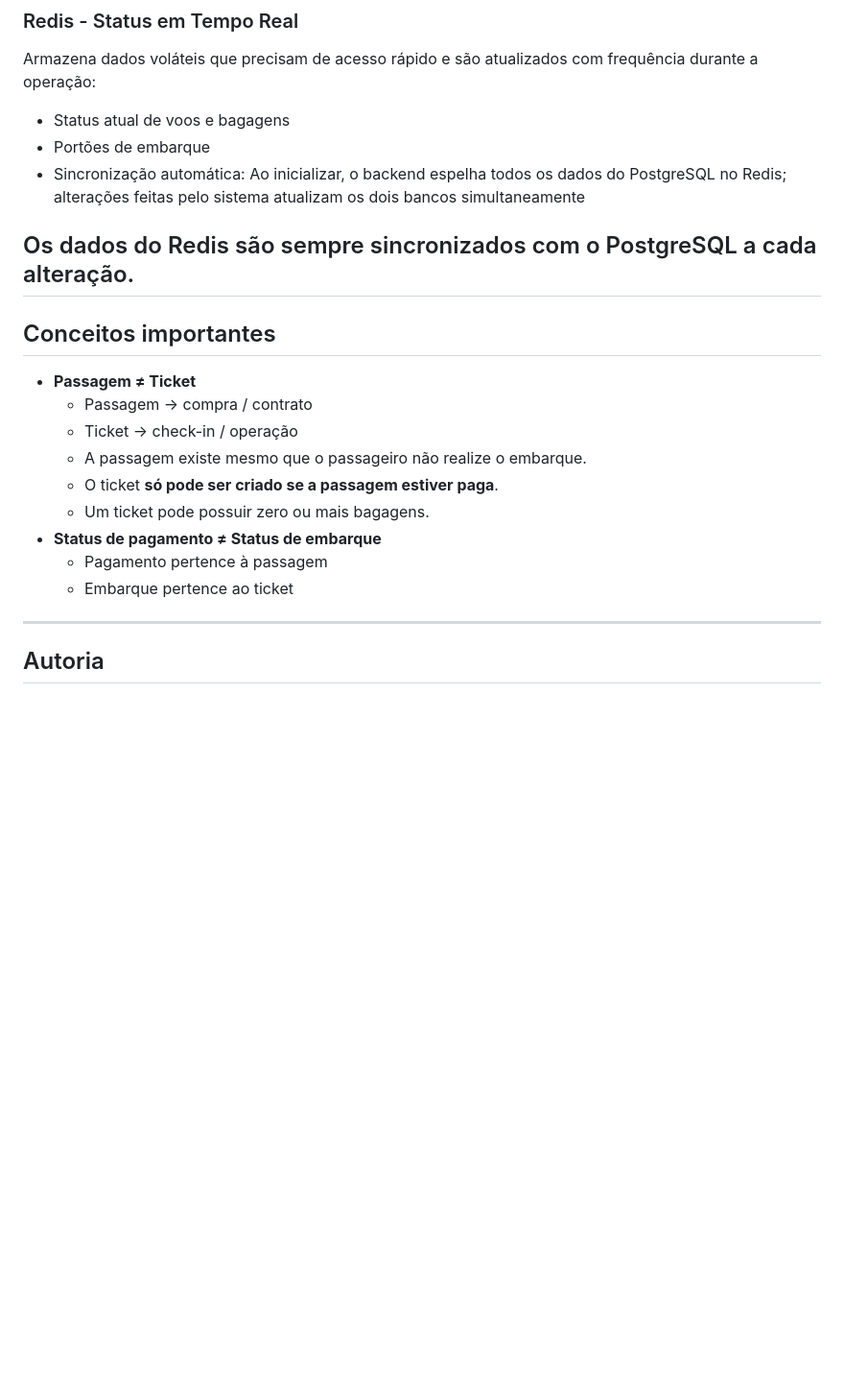
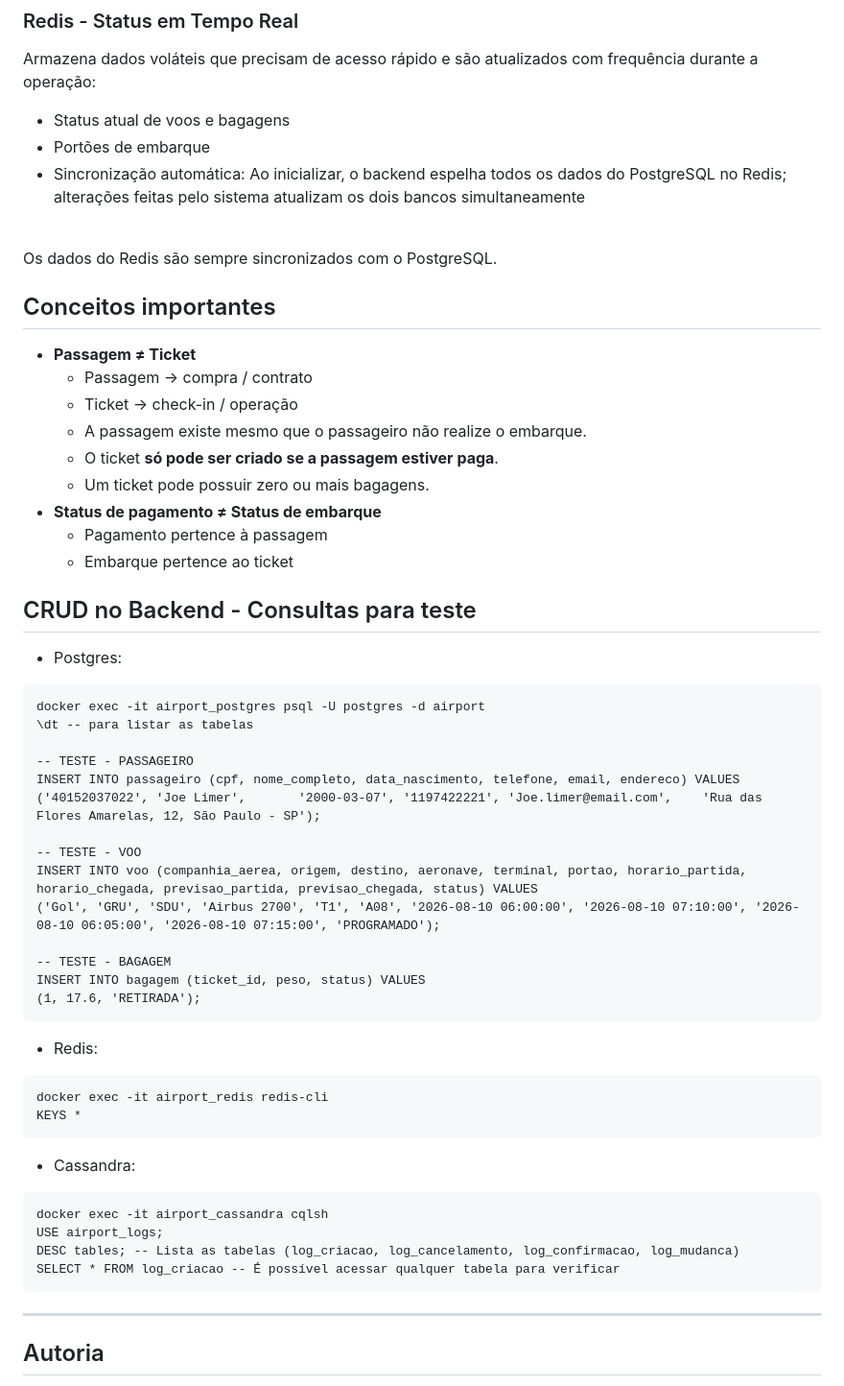
Before and after one commit to rvvtici/sistema-aeroportuario, a Markdown page: README.md, the part around the change. Shown at 96% size. Drawn GitHub-style; blank space fills up the shorter version.

Commit message:
Finalização do README
Updated synchronization information for Redis and PostgreSQL. Added CRUD testing instructions for Postgres, Redis, and Cassandra.

````diff
--- a/README.md
+++ b/README.md
@@ -219,9 +219,9 @@ Armazena dados voláteis que precisam de acesso rápido e são atualizados com f
 - Status atual de voos e bagagens
 - Portões de embarque
 - Sincronização automática: Ao inicializar, o backend espelha todos os dados do PostgreSQL no Redis; alterações feitas pelo sistema atualizam os dois bancos simultaneamente
-
-Os dados do Redis são sempre sincronizados com o PostgreSQL a cada alteração.
----
+<br>
+Os dados do Redis são sempre sincronizados com o PostgreSQL.
+<br>
 
 ## Conceitos importantes
 
@@ -235,6 +235,36 @@ Os dados do Redis são sempre sincronizados com o PostgreSQL a cada alteração.
   - Pagamento pertence à passagem
   - Embarque pertence ao ticket
 
+## CRUD no Backend - Consultas para teste
+- Postgres:
+```
+docker exec -it airport_postgres psql -U postgres -d airport
+\dt -- para listar as tabelas
+
+-- TESTE - PASSAGEIRO
+INSERT INTO passageiro (cpf, nome_completo, data_nascimento, telefone, email, endereco) VALUES
+('40152037022', 'Joe Limer',       '2000-03-07', '1197422221', 'Joe.limer@email.com',    'Rua das Flores Amarelas, 12, São Paulo - SP');
+
+-- TESTE - VOO
+INSERT INTO voo (companhia_aerea, origem, destino, aeronave, terminal, portao, horario_partida, horario_chegada, previsao_partida, previsao_chegada, status) VALUES
+('Gol', 'GRU', 'SDU', 'Airbus 2700', 'T1', 'A08', '2026-08-10 06:00:00', '2026-08-10 07:10:00', '2026-08-10 06:05:00', '2026-08-10 07:15:00', 'PROGRAMADO');
+
+-- TESTE - BAGAGEM
+INSERT INTO bagagem (ticket_id, peso, status) VALUES
+(1, 17.6, 'RETIRADA');
+```
+- Redis:
+```
+docker exec -it airport_redis redis-cli
+KEYS *
+```
+- Cassandra:
+```
+docker exec -it airport_cassandra cqlsh
+USE airport_logs;
+DESC tables; -- Lista as tabelas (log_criacao, log_cancelamento, log_confirmacao, log_mudanca)
+SELECT * FROM log_criacao -- É possível acessar qualquer tabela para verificar
+```
 ---
 ## Autoria
 Desenvolvido por **Ana Lima** e **Ravi Macedo**.
````
